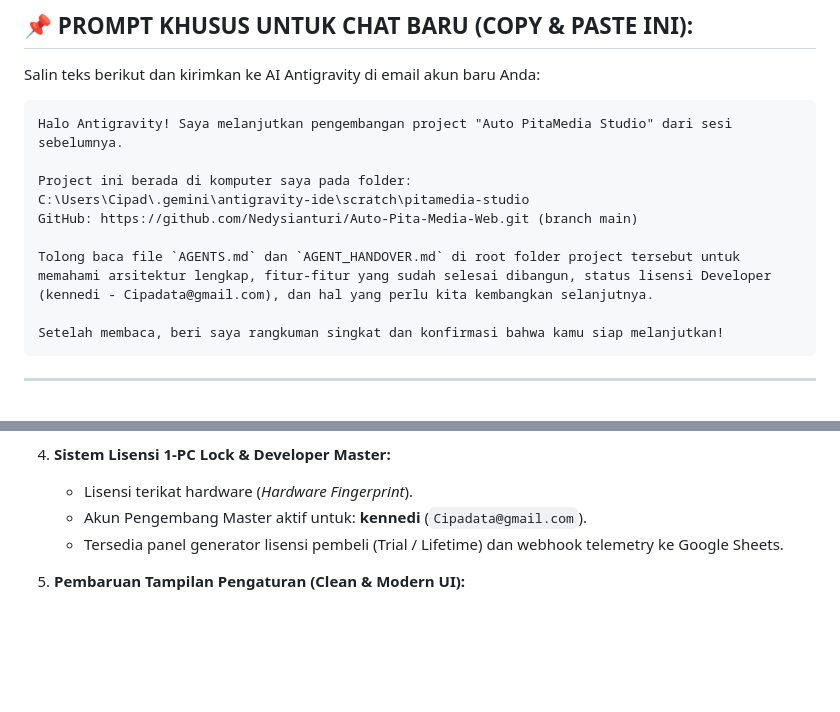
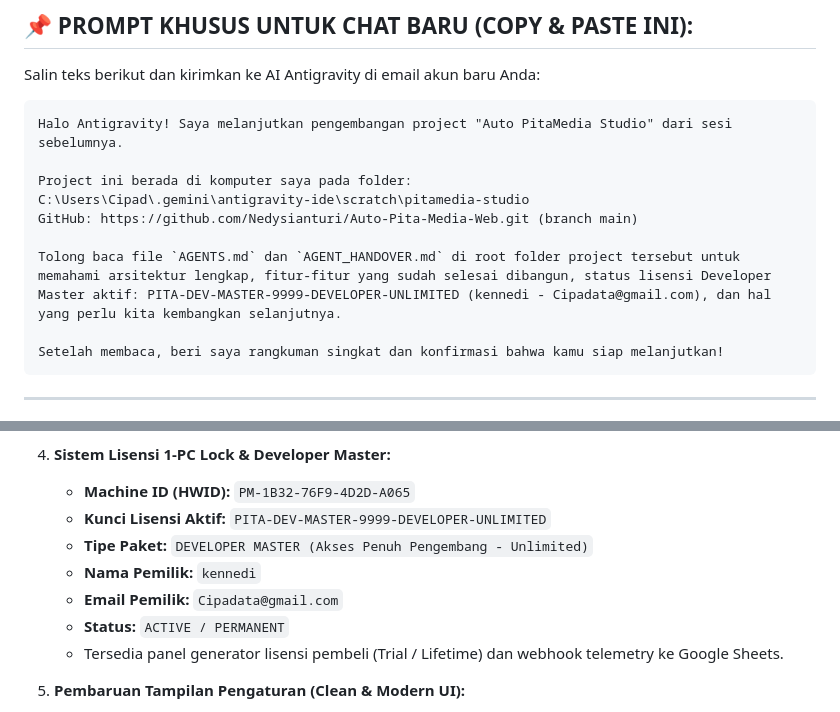
Before and after one commit to Nedysianturi/Auto-Pita-Media-Web, a Markdown page: AGENT_HANDOVER.md, 2 parts joined by grey strips. Rendered like a GitHub page; blank space fills up the shorter version.

Commit message:
docs: Explicitly specify Developer Master License Key and Machine ID credentials in handover docs

````diff
--- a/AGENT_HANDOVER.md
+++ b/AGENT_HANDOVER.md
@@ -17,7 +17,7 @@ Project ini berada di komputer saya pada folder:
 C:\Users\Cipad\.gemini\antigravity-ide\scratch\pitamedia-studio
 GitHub: https://github.com/Nedysianturi/Auto-Pita-Media-Web.git (branch main)
 
-Tolong baca file `AGENTS.md` dan `AGENT_HANDOVER.md` di root folder project tersebut untuk memahami arsitektur lengkap, fitur-fitur yang sudah selesai dibangun, status lisensi Developer (kennedi - Cipadata@gmail.com), dan hal yang perlu kita kembangkan selanjutnya.
+Tolong baca file `AGENTS.md` dan `AGENT_HANDOVER.md` di root folder project tersebut untuk memahami arsitektur lengkap, fitur-fitur yang sudah selesai dibangun, status lisensi Developer Master aktif: PITA-DEV-MASTER-9999-DEVELOPER-UNLIMITED (kennedi - Cipadata@gmail.com), dan hal yang perlu kita kembangkan selanjutnya.
 
 Setelah membaca, beri saya rangkuman singkat dan konfirmasi bahwa kamu siap melanjutkan!
 ```
@@ -42,8 +42,12 @@ Setelah membaca, beri saya rangkuman singkat dan konfirmasi bahwa kamu siap mela
    - Sistem menandai `manual_locked = 'TRUE'`, menjamin caption manual tidak akan pernah ditimpa oleh AI atau sinkronisasi folder.
 
 4. **Sistem Lisensi 1-PC Lock & Developer Master:**
-   - Lisensi terikat hardware (*Hardware Fingerprint*).
-   - Akun Pengembang Master aktif untuk: **kennedi** (`Cipadata@gmail.com`).
+   - **Machine ID (HWID):** `PM-1B32-76F9-4D2D-A065`
+   - **Kunci Lisensi Aktif:** `PITA-DEV-MASTER-9999-DEVELOPER-UNLIMITED`
+   - **Tipe Paket:** `DEVELOPER MASTER (Akses Penuh Pengembang - Unlimited)`
+   - **Nama Pemilik:** `kennedi`
+   - **Email Pemilik:** `Cipadata@gmail.com`
+   - **Status:** `ACTIVE / PERMANENT`
    - Tersedia panel generator lisensi pembeli (Trial / Lifetime) dan webhook telemetry ke Google Sheets.
 
 5. **Pembaruan Tampilan Pengaturan (Clean & Modern UI):**
````
